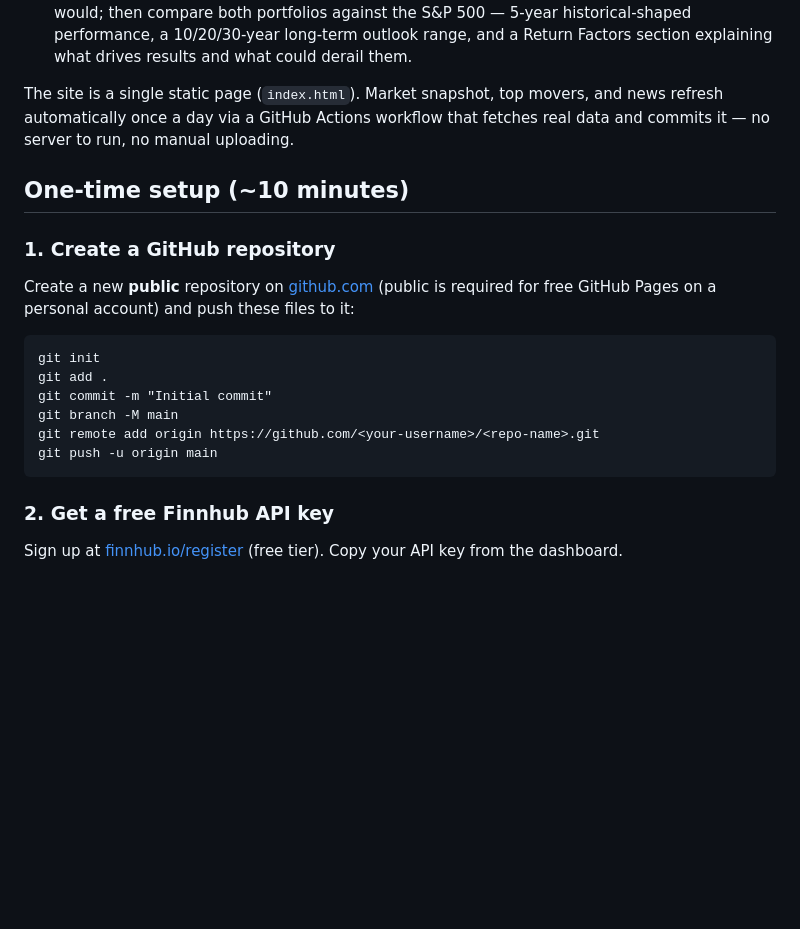
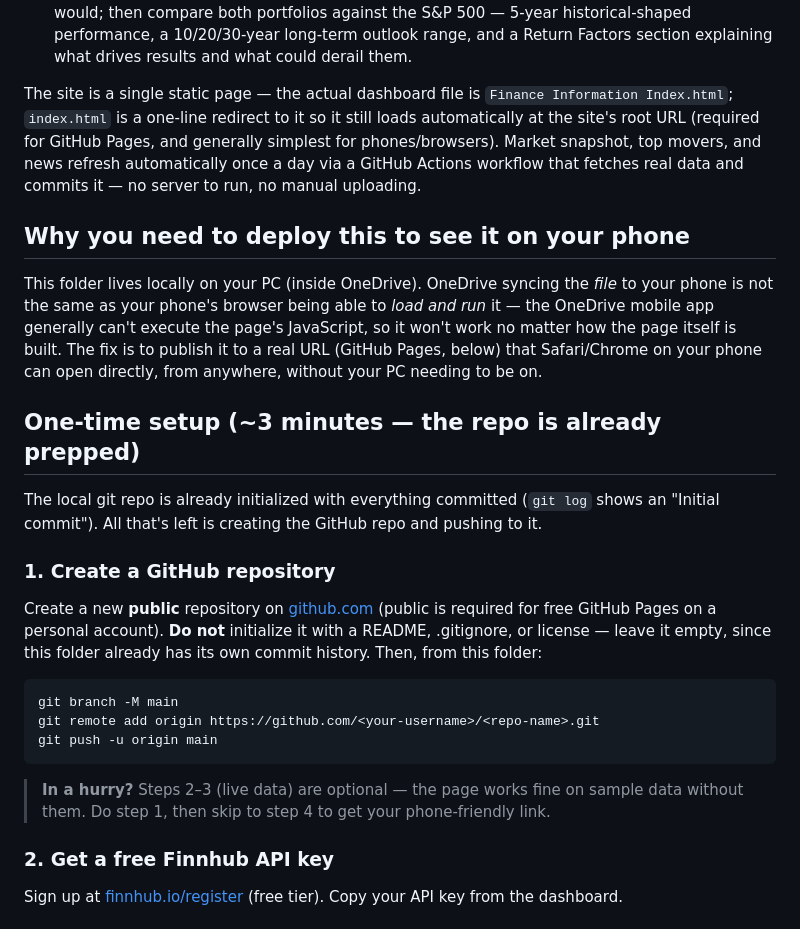
Before and after one commit to jferry02-ai/meridian-wealth-console, a Markdown page: README.md, the part around the change. Drawn GitHub-style; blank space fills up the shorter version.

Commit message:
Document phone-access fix: index.html redirect and streamlined GitHub Pages setup
Co-Authored-By: Claude Sonnet 5 <noreply@anthropic.com>

````diff
--- a/README.md
+++ b/README.md
@@ -12,24 +12,39 @@ A two-audience dashboard in one static page:
   a 10/20/30-year long-term outlook range, and a Return Factors section explaining what drives
   results and what could derail them.
 
-The site is a single static page (`index.html`). Market snapshot, top movers, and news refresh
-automatically once a day via a GitHub Actions workflow that fetches real data and commits it —
-no server to run, no manual uploading.
+The site is a single static page — the actual dashboard file is `Finance Information Index.html`;
+`index.html` is a one-line redirect to it so it still loads automatically at the site's root URL
+(required for GitHub Pages, and generally simplest for phones/browsers). Market snapshot, top
+movers, and news refresh automatically once a day via a GitHub Actions workflow that fetches real
+data and commits it — no server to run, no manual uploading.
 
-## One-time setup (~10 minutes)
+## Why you need to deploy this to see it on your phone
+
+This folder lives locally on your PC (inside OneDrive). OneDrive syncing the *file* to your phone
+is not the same as your phone's browser being able to *load and run* it — the OneDrive mobile app
+generally can't execute the page's JavaScript, so it won't work no matter how the page itself is
+built. The fix is to publish it to a real URL (GitHub Pages, below) that Safari/Chrome on your
+phone can open directly, from anywhere, without your PC needing to be on.
+
+## One-time setup (~3 minutes — the repo is already prepped)
+
+The local git repo is already initialized with everything committed (`git log` shows an
+"Initial commit"). All that's left is creating the GitHub repo and pushing to it.
 
 ### 1. Create a GitHub repository
-Create a new **public** repository on [github.com](https://github.com) (public is required for
-free GitHub Pages on a personal account) and push these files to it:
+Create a new **public** repository on [github.com](https://github.com/new) (public is required
+for free GitHub Pages on a personal account). **Do not** initialize it with a README, .gitignore,
+or license — leave it empty, since this folder already has its own commit history. Then, from
+this folder:
 
 ```
-git init
-git add .
-git commit -m "Initial commit"
 git branch -M main
 git remote add origin https://github.com/<your-username>/<repo-name>.git
 git push -u origin main
 ```
+
+> **In a hurry?** Steps 2–3 (live data) are optional — the page works fine on sample data without
+> them. Do step 1, then skip to step 4 to get your phone-friendly link.
 
 ### 2. Get a free Finnhub API key
 Sign up at [finnhub.io/register](https://finnhub.io/register) (free tier). Copy your API key
````
